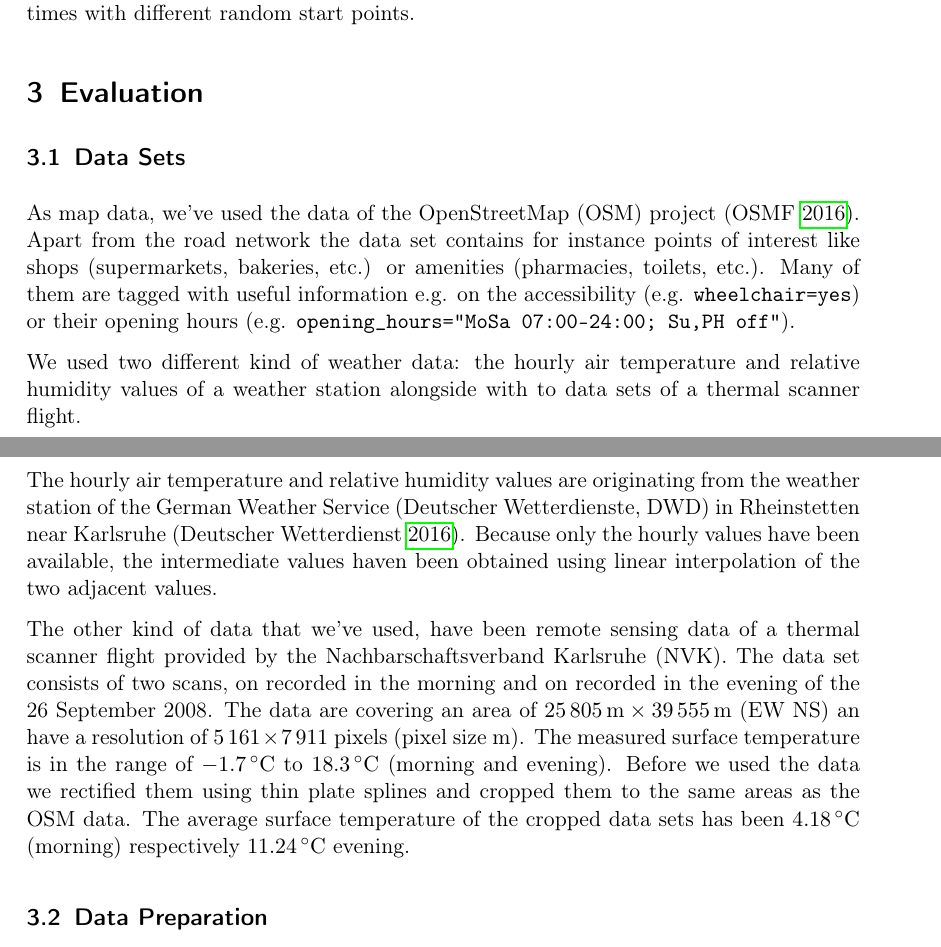
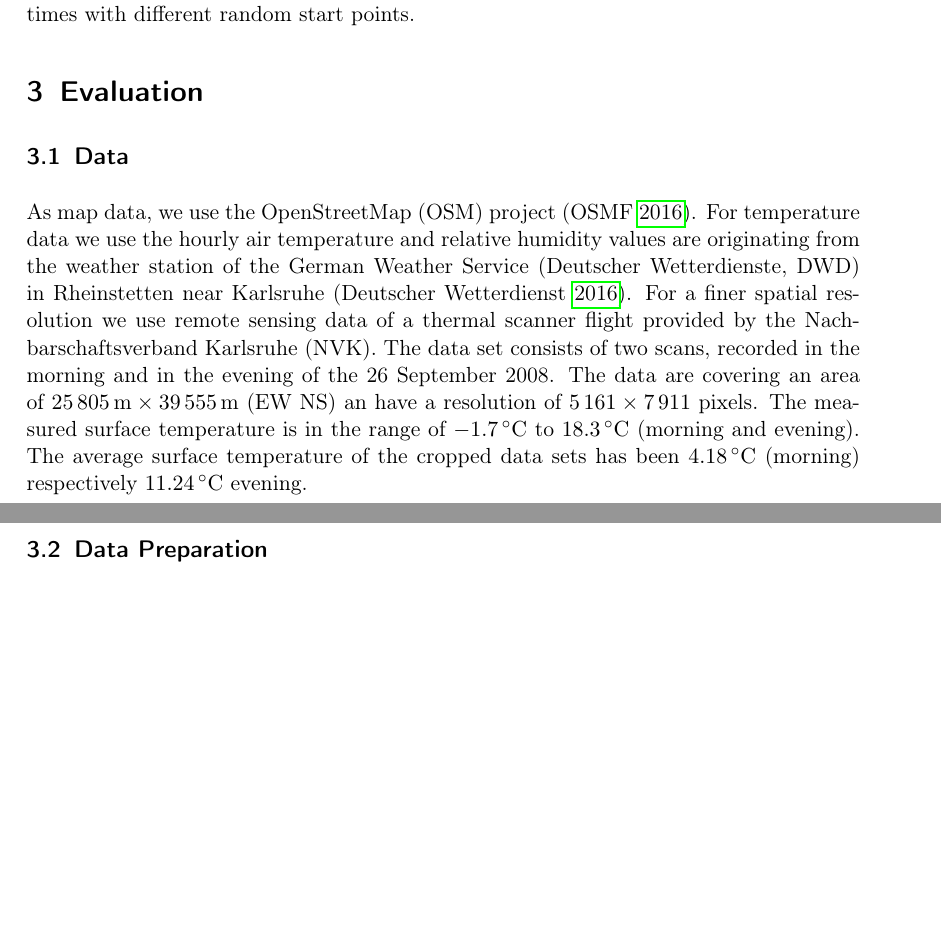
Before and after one commit to joachimrussig/GI_Forum_2017_Paper, a LaTeX paper (paper.tex, which reads evaluation.tex): two parts of pages 8 and 9 of 16, joined at a grey line, cut so that both start at the same text, the shorter picture padded with empty space. Compiled offline with pdfLaTeX.

Commit message:
reduction data

```diff
--- a/evaluation.tex
+++ b/evaluation.tex
@@ -3,15 +3,10 @@
 
 \section{Evaluation}
 
-\subsection{Data Sets \label{sec:data-sets}}
+\subsection{Data \label{sec:data-sets}}
 
-As map data, we've used the data of the OpenStreetMap (OSM) project \parencite{OSMF2016}. Apart from the road network the data set contains for instance points of interest like shops (supermarkets, bakeries, etc.) or amenities (pharmacies,  toilets, etc.). Many of them are tagged with useful information e.g. on the accessibility (e.g. \verb|wheelchair=yes|) or their opening hours (e.g. \verb|opening_hours="MoSa 07:00-24:00; Su,PH off"|).
-
-We used two different kind of weather data: the hourly air temperature and relative humidity values of a weather station alongside with to data sets of a thermal scanner flight.
-
-The hourly air temperature and relative humidity values are originating from the weather station of the German Weather Service (Deutscher Wetterdienste, DWD) in Rheinstetten near Karlsruhe \parencite{DWD2016}. Because only the hourly values have been available, the intermediate values haven been obtained using linear interpolation of the two adjacent values.
-
-The other kind of data that we've used, have been remote sensing data of a thermal scanner flight provided by the Nachbarschaftsverband Karlsruhe (NVK). The data set consists of two scans, on recorded in the morning and on recorded in the evening of the 26 September 2008. The data are covering an area of  $\SI{25 805}{\meter} \times \SI{39 555}{\meter}$ (EW NS) an have a resolution of $5\,161 \times 7\,911$  pixels (pixel size \SI{}{\meter}). The measured surface temperature is in the range of \SIrange{-1.7}{18.3}{\celsius} (morning and evening). Before we used the data we rectified them using thin plate splines and cropped them to the same areas as the OSM data. The average surface temperature of the cropped data sets has been \SI{4.18}{\celsius} (morning) respectively \SI{11.24}{\celsius} evening.
+As map data, we use the OpenStreetMap (OSM) project \parencite{OSMF2016}.
+For temperature data we use the hourly air temperature and relative humidity values are originating from the weather station of the German Weather Service (Deutscher Wetterdienste, DWD) in Rheinstetten near Karlsruhe \parencite{DWD2016}. For a finer spatial resolution we use remote sensing data of a thermal scanner flight provided by the Nachbarschaftsverband Karlsruhe (NVK). The data set consists of two scans, recorded in the morning and in the evening of the 26 September 2008. The data are covering an area of  $\SI{25 805}{\meter} \times \SI{39 555}{\meter}$ (EW NS) an have a resolution of $5\,161 \times 7\,911$  pixels. The measured surface temperature is in the range of \SIrange{-1.7}{18.3}{\celsius} (morning and evening). The average surface temperature of the cropped data sets has been \SI{4.18}{\celsius} (morning) respectively \SI{11.24}{\celsius} evening.
 
 
 \subsection{Data Preparation}
```
